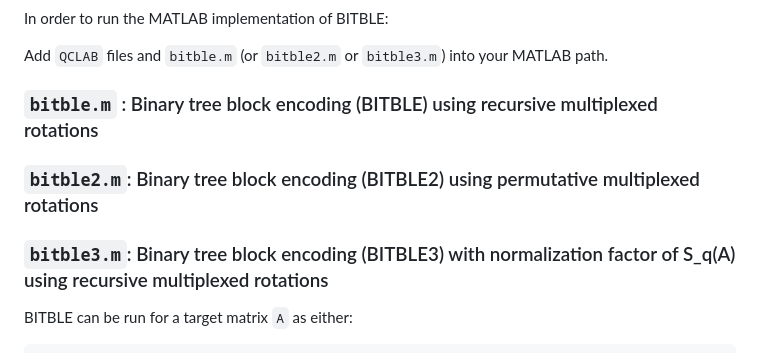
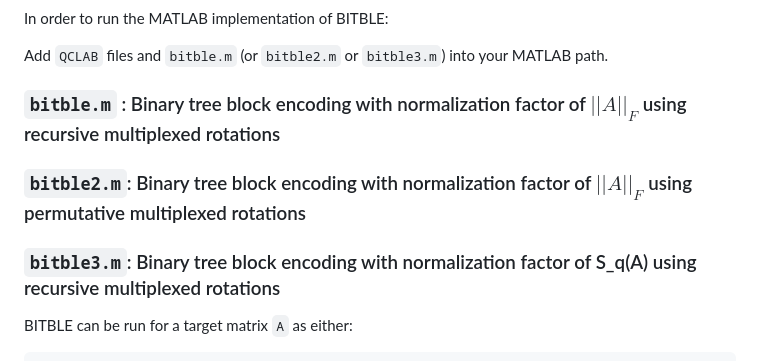
Before and after one commit to zexianLIPolyU/BITBLE, a Markdown page: README.md, the part around the change. GitHub-like rendering.

```diff
--- a/README.md
+++ b/README.md
@@ -10,9 +10,9 @@ In order to run the MATLAB implementation of BITBLE:
 
 Add `QCLAB` files and `bitble.m` (or `bitble2.m` or `bitble3.m`) into your MATLAB path.
 
-### `bitble.m` : Binary tree block encoding (BITBLE) using recursive multiplexed rotations
-### `bitble2.m`: Binary tree block encoding (BITBLE2) using permutative multiplexed rotations
-### `bitble3.m`: Binary tree block encoding (BITBLE3) with normalization factor of S_q(A) using recursive multiplexed rotations
+### `bitble.m` : Binary tree block encoding with normalization factor of $||A||_F$ using recursive multiplexed rotations
+### `bitble2.m`: Binary tree block encoding with normalization factor of $||A||_F$ using permutative multiplexed rotations
+### `bitble3.m`: Binary tree block encoding with normalization factor of S_q(A) using recursive multiplexed rotations
 
 BITBLE can be run for a target matrix `A` as either:
 
```
